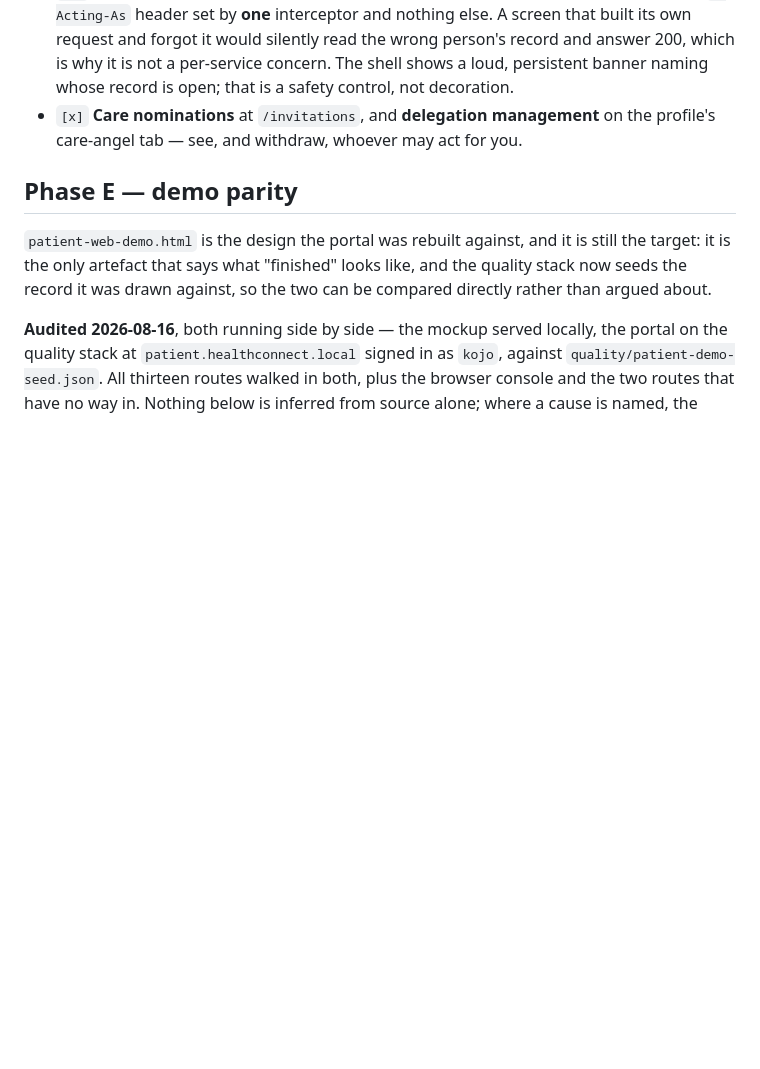
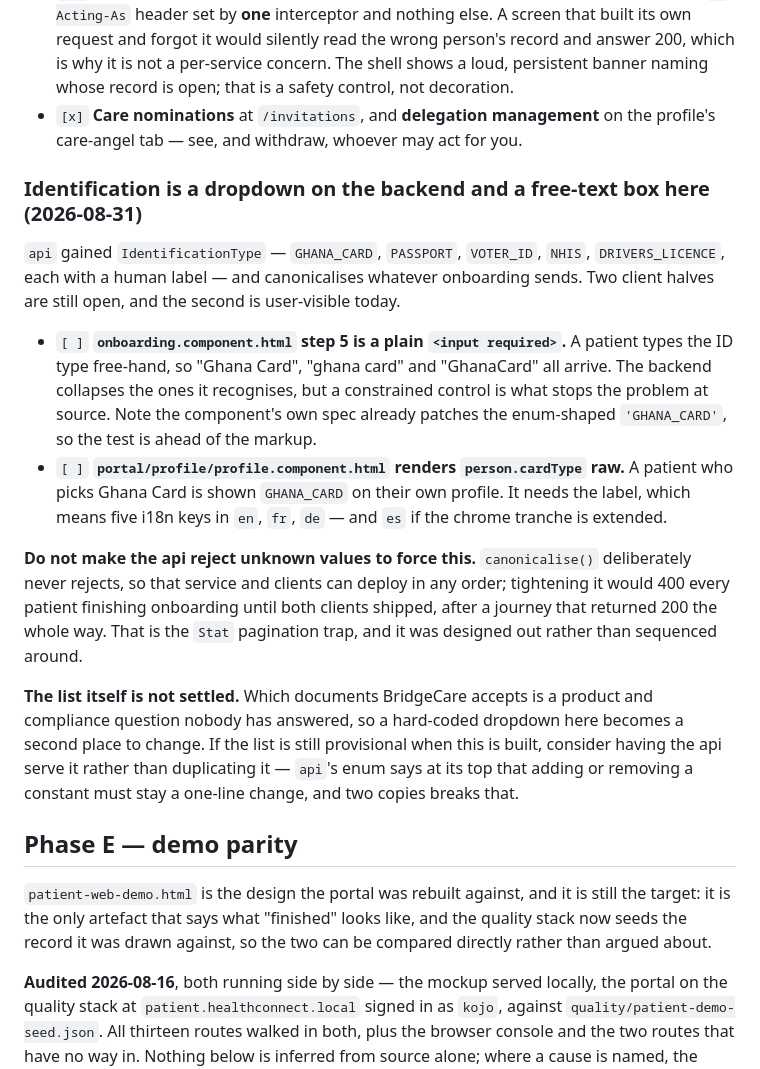
Before and after one commit to kojoampia/hc-patient-dashboard, a Markdown page: patient-web.md, the part around the change. GitHub-like rendering; blank space fills up the shorter version.

Commit message:
Record the client half of identification, and the trap not to fall into
api #31 gave identification a canonical vocabulary and canonicalises whatever
onboarding sends. Two client halves are open, and the second is visible to a
patient today: profile.component.html renders person.cardType RAW, so somebody
who picks Ghana Card is shown GHANA_CARD on their own profile screen.

The onboarding step is still a plain <input required>, which is where the problem
starts. Worth knowing that the component's own spec already patches the
enum-shaped 'GHANA_CARD' -- the test is ahead of the markup.

TWO WARNINGS RECORDED WITH IT, because both are ways this gets "finished" badly.

DO NOT MAKE THE API REJECT UNKNOWN VALUES to force the client along.
canonicalise() never rejects on purpose, so service and clients can deploy in any
order. Tightening it would answer 400 to every patient finishing onboarding until
both clients shipped -- after a journey that returned 200 the whole way, with
nothing in either client to explain it. That is the Stat pagination trap, and it
was designed out rather than sequenced around; reintroducing it here would undo
that for nothing.

THE LIST IS NOT SETTLED. Which documents BridgeCare accepts is a product and
compliance question nobody has answered, so a hard-coded dropdown becomes a
second place to change. The api's enum says at its top that adding or removing a
constant must stay a one-line change, and two copies breaks that. If the list is
still provisional when this is built, having the api serve it is probably the
right shape.

Co-Authored-By: Claude Opus 5 (1M context) <noreply@anthropic.com>
Claude-Session: https://claude.ai/code/session_01Xx6FC2roZGbvabeCBUZXTJ

```diff
--- a/patient-web.md
+++ b/patient-web.md
@@ -430,6 +430,30 @@ These come from the subsystem blueprint's Phase 3 and are largely blocked on bac
 - `[x]` **Acting as another patient** — a care angel opens the patient's record through an `X-Acting-As` header set by **one** interceptor and nothing else. A screen that built its own request and forgot it would silently read the wrong person's record and answer 200, which is why it is not a per-service concern. The shell shows a loud, persistent banner naming whose record is open; that is a safety control, not decoration.
 - `[x]` **Care nominations** at `/invitations`, and **delegation management** on the profile's care-angel tab — see, and withdraw, whoever may act for you.
 
+### Identification is a dropdown on the backend and a free-text box here (2026-08-31)
+
+`api` gained `IdentificationType` — `GHANA_CARD`, `PASSPORT`, `VOTER_ID`, `NHIS`, `DRIVERS_LICENCE`, each
+with a human label — and canonicalises whatever onboarding sends. Two client halves are still open, and the
+second is user-visible today.
+
+- `[ ]` **`onboarding.component.html` step 5 is a plain `<input required>`.** A patient types the ID type
+      free-hand, so "Ghana Card", "ghana card" and "GhanaCard" all arrive. The backend collapses the ones it
+      recognises, but a constrained control is what stops the problem at source. Note the component's own
+      spec already patches the enum-shaped `'GHANA_CARD'`, so the test is ahead of the markup.
+- `[ ]` **`portal/profile/profile.component.html` renders `person.cardType` raw.** A patient who picks
+      Ghana Card is shown `GHANA_CARD` on their own profile. It needs the label, which means five i18n keys
+      in `en`, `fr`, `de` — and `es` if the chrome tranche is extended.
+
+**Do not make the api reject unknown values to force this.** `canonicalise()` deliberately never rejects,
+so that service and clients can deploy in any order; tightening it would 400 every patient finishing
+onboarding until both clients shipped, after a journey that returned 200 the whole way. That is the `Stat`
+pagination trap, and it was designed out rather than sequenced around.
+
+**The list itself is not settled.** Which documents BridgeCare accepts is a product and compliance question
+nobody has answered, so a hard-coded dropdown here becomes a second place to change. If the list is still
+provisional when this is built, consider having the api serve it rather than duplicating it — `api`'s enum
+says at its top that adding or removing a constant must stay a one-line change, and two copies breaks that.
+
 ## Phase E — demo parity
 
 `patient-web-demo.html` is the design the portal was rebuilt against, and it is still the target: it is
```
